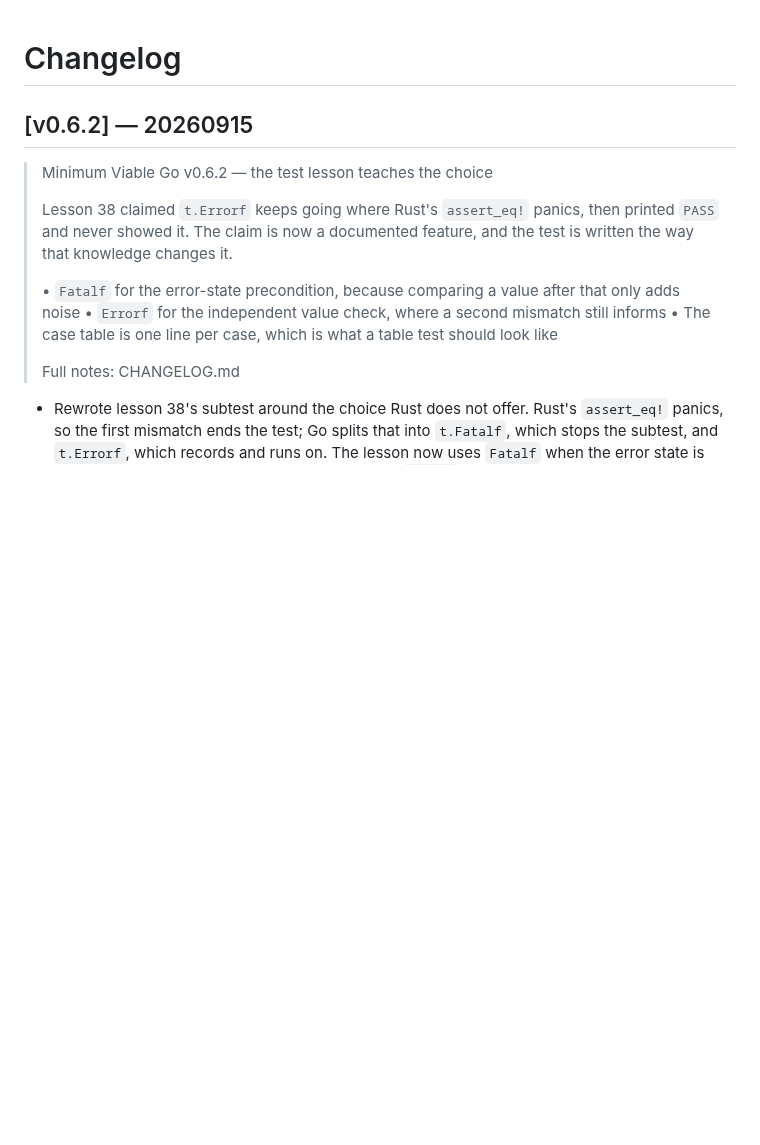
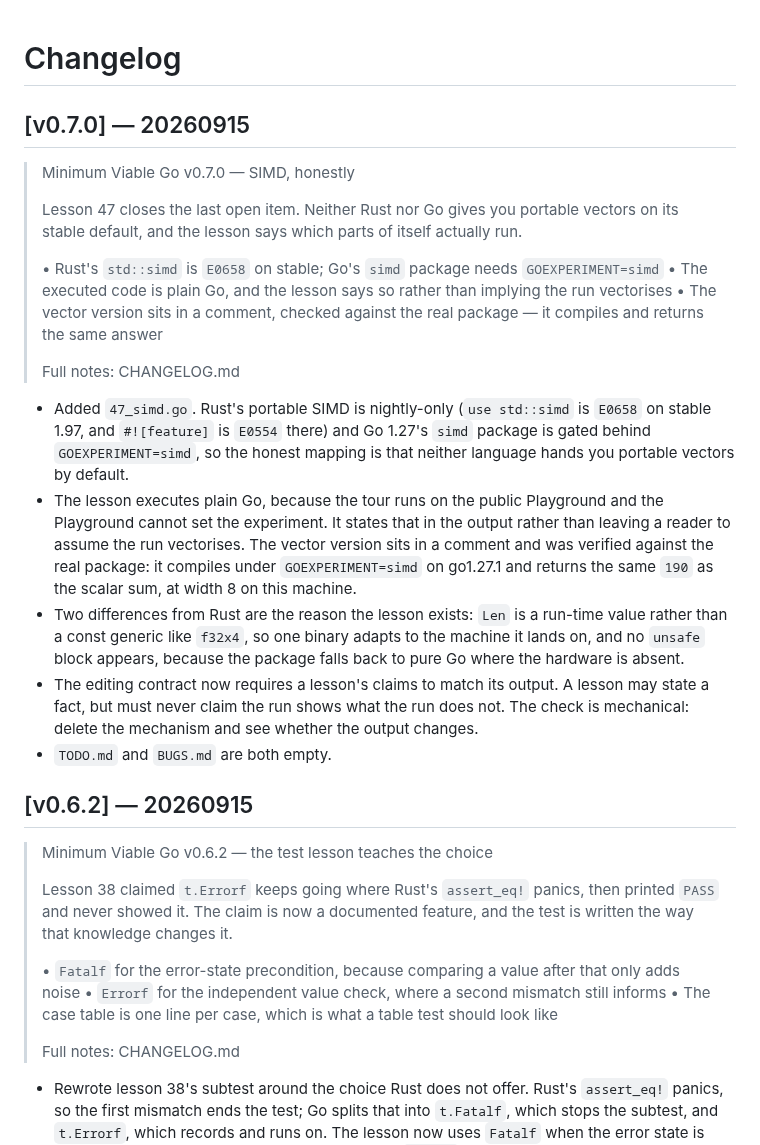
Before and after one commit to kronael/go-from-rust, a Markdown page: CHANGELOG.md, the part around the change. Rendered like a GitHub page; blank space fills up the shorter version.

Commit message:
release: v0.7.0

```diff
--- a/CHANGELOG.md
+++ b/CHANGELOG.md
@@ -1,4 +1,36 @@
 # Changelog
+
+## [v0.7.0] — 20260915
+
+> Minimum Viable Go v0.7.0 — SIMD, honestly
+>
+> Lesson 47 closes the last open item. Neither Rust nor Go gives you portable vectors on its stable default, and the lesson says which parts of itself actually run.
+>
+> • Rust's `std::simd` is `E0658` on stable; Go's `simd` package needs `GOEXPERIMENT=simd`
+> • The executed code is plain Go, and the lesson says so rather than implying the run vectorises
+> • The vector version sits in a comment, checked against the real package — it compiles and returns the same answer
+>
+> Full notes: CHANGELOG.md
+
+- Added `47_simd.go`. Rust's portable SIMD is nightly-only (`use std::simd` is
+  `E0658` on stable 1.97, and `#![feature]` is `E0554` there) and Go 1.27's
+  `simd` package is gated behind `GOEXPERIMENT=simd`, so the honest mapping is
+  that neither language hands you portable vectors by default.
+- The lesson executes plain Go, because the tour runs on the public Playground
+  and the Playground cannot set the experiment. It states that in the output
+  rather than leaving a reader to assume the run vectorises. The vector
+  version sits in a comment and was verified against the real package: it
+  compiles under `GOEXPERIMENT=simd` on go1.27.1 and returns the same `190` as
+  the scalar sum, at width 8 on this machine.
+- Two differences from Rust are the reason the lesson exists: `Len` is a
+  run-time value rather than a const generic like `f32x4`, so one binary
+  adapts to the machine it lands on, and no `unsafe` block appears, because
+  the package falls back to pure Go where the hardware is absent.
+- The editing contract now requires a lesson's claims to match its output. A
+  lesson may state a fact, but must never claim the run shows what the run
+  does not. The check is mechanical: delete the mechanism and see whether the
+  output changes.
+- `TODO.md` and `BUGS.md` are both empty.
 
 ## [v0.6.2] — 20260915
 
```
